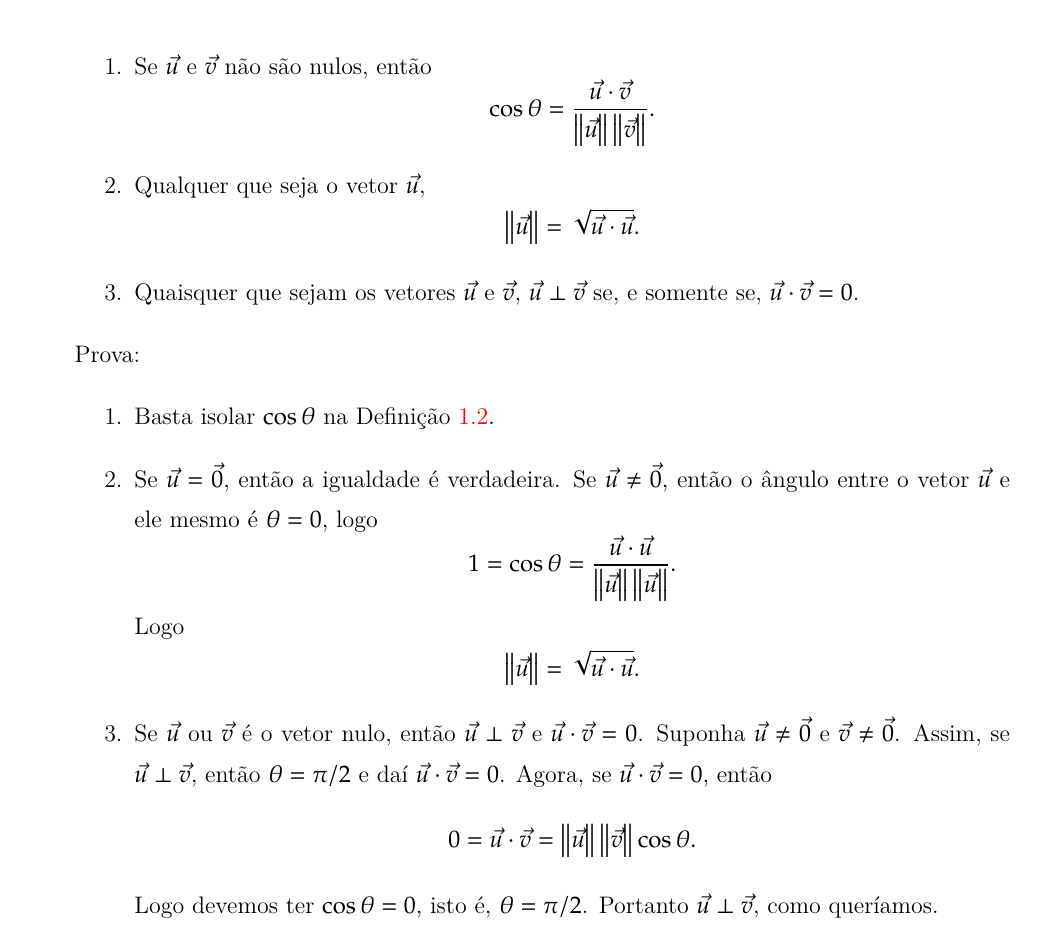
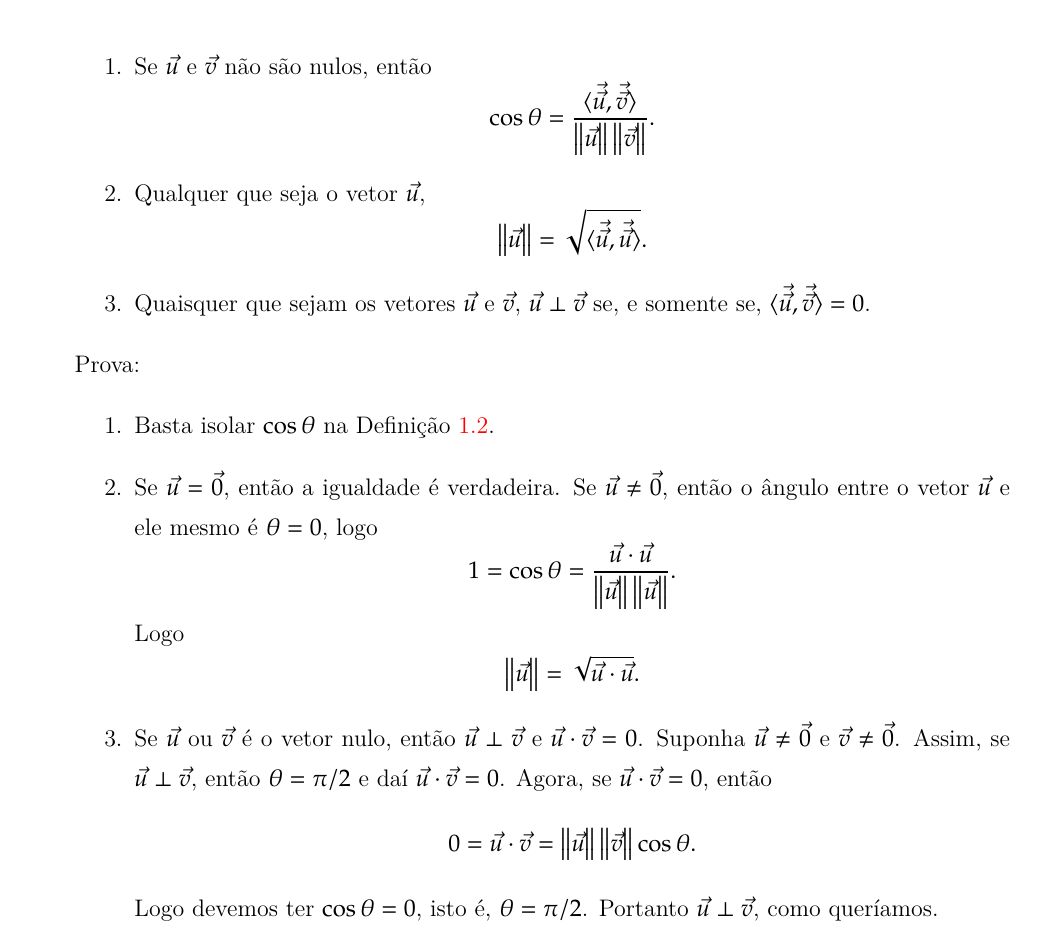
Before and after one commit to jfreitasunb/geometria_analitica, a LaTeX book (geometria_analitica.tex, which reads vetores-no-plano.tex): part of page 18 of 98, cut so that both start at the same text. Compiled offline with XeLaTeX.

Commit message:
Melhoria
Melhoria do comando para produto interno.

```diff
--- a/geometria_analitica.tex
+++ b/geometria_analitica.tex
@@ -104,7 +104,7 @@
 %=============================================================================================
 \newcommand{\elipse}[2]{\dfrac{x^2}{#1} + \dfrac{y^2}{#2} = 1}
 \newcommand{\im}{{\rm Im\,}}
-\newcommand{\inner}[2]{\langle #1, #2 \rangle}
+\newcommand{\inner}[2]{\langle \vec{#1}, \vec{#2} \rangle}
 \newcommand{\proj}{{\rm proj}}
 \newcommand{\aut}{{\rm Aut\,}}
 \newcommand{\cp}[1]{\mathbb{#1}}
--- a/vetores-no-plano.tex
+++ b/vetores-no-plano.tex
@@ -1314,13 +1314,13 @@ temos
   \begin{enumerate}
     \item Se $\vec{u}$ e $\vec{v}$ n\~ao s\~ao nulos, ent\~ao
     \[
-      \cos\theta = \dfrac{\vec{u}\cdot\vec{v}}{\norm{\vec{u}}\norm{\vec{v}}}.
+      \cos\theta = \dfrac{\inner{\vec{u}}{\vec{v}}}{\norm{\vec{u}}\norm{\vec{v}}}.
     \]
     \item Qualquer que seja o vetor $\vec{u}$,
     \[
-      \norm{\vec{u}} = \sqrt{\vec{u}\cdot\vec{u}}.
+      \norm{\vec{u}} = \sqrt{\inner{\vec{u}}{\vec{u}}}.
     \]
-    \item Quaisquer que sejam os vetores $\vec{u}$ e $\vec{v}$, $\vec{u}\perp\vec{v}$ se, e somente se, $\vec{u}\cdot\vec{v} = 0$.
+    \item Quaisquer que sejam os vetores $\vec{u}$ e $\vec{v}$, $\vec{u}\perp\vec{v}$ se, e somente se, $\inner{\vec{u}}{\vec{v}} = 0$.
     \end{enumerate}
 \end{proposicao}
 \begin{prova}
```
Also changed, not shown: geometria_analitica.pdf.
